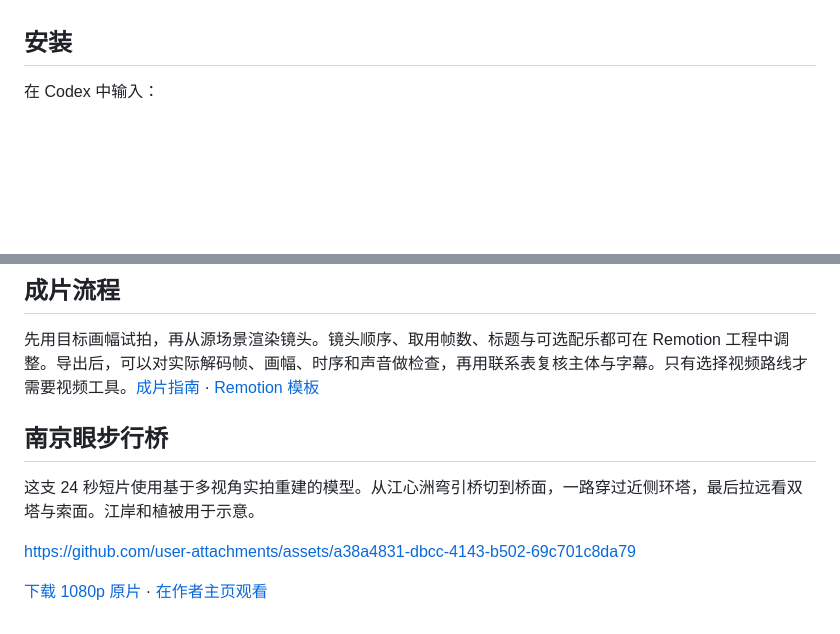
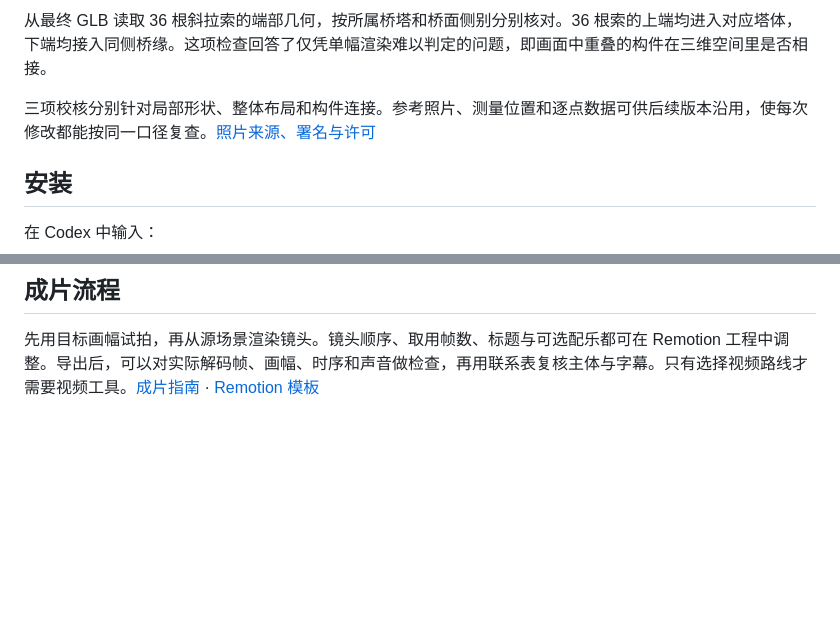
Before and after one commit to Yxywindows/dsm-to-threejs, a Markdown page: README.md, 2 parts joined by grey strips. GitHub-like rendering; blank space fills up the shorter version.

```diff
--- a/README.md
+++ b/README.md
@@ -4,3 +31,6 @@
+从最终 GLB 读取 36 根斜拉索的端部几何，按所属桥塔和桥面侧别分别核对。36 根索的上端均进入对应塔体，下端均接入同侧桥缘。这项检查回答了仅凭单幅渲染难以判定的问题，即画面中重叠的构件在三维空间里是否相接。
+
+三项校核分别针对局部形状、整体布局和构件连接。参考照片、测量位置和逐点数据可供后续版本沿用，使每次修改都能按同一口径复查。[照片来源、署名与许可](docs/examples/nanjing-eye/credits.md)
 
 ## 安装
 
@@ -19,11 +49,3 @@
 ## 成片流程
 
 先用目标画幅试拍，再从源场景渲染镜头。镜头顺序、取用帧数、标题与可选配乐都可在 Remotion 工程中调整。导出后，可以对实际解码帧、画幅、时序和声音做检查，再用联系表复核主体与字幕。只有选择视频路线才需要视频工具。[成片指南](skills/dsm-to-threejs/references/scene-film.md) · [Remotion 模板](skills/dsm-to-threejs/assets/remotion-starter/README.md)
-
-## 南京眼步行桥
-
-这支 24 秒短片使用基于多视角实拍重建的模型。从江心洲弯引桥切到桥面，一路穿过近侧环塔，最后拉远看双塔与索面。江岸和植被用于示意。
-
-https://github.com/user-attachments/assets/a38a4831-dbcc-4143-b502-69c701c8da79
-
-[下载 1080p 原片](https://github.com/Yxywindows/dsm-to-threejs/releases/download/v1.0.0/nanjing-eye-1080p.mp4) · [在作者主页观看](https://github.com/Yxywindows#nanjing-eye-footbridge)
```
Also changed, not shown: other parts of README.md (+28 -1 lines), docs/examples/nanjing-eye/approach-alignment.jpg (added), docs/examples/nanjing-eye/three-views.jpg (added), docs/examples/nanjing-eye/tower-opening.png (added), 3 other files.
